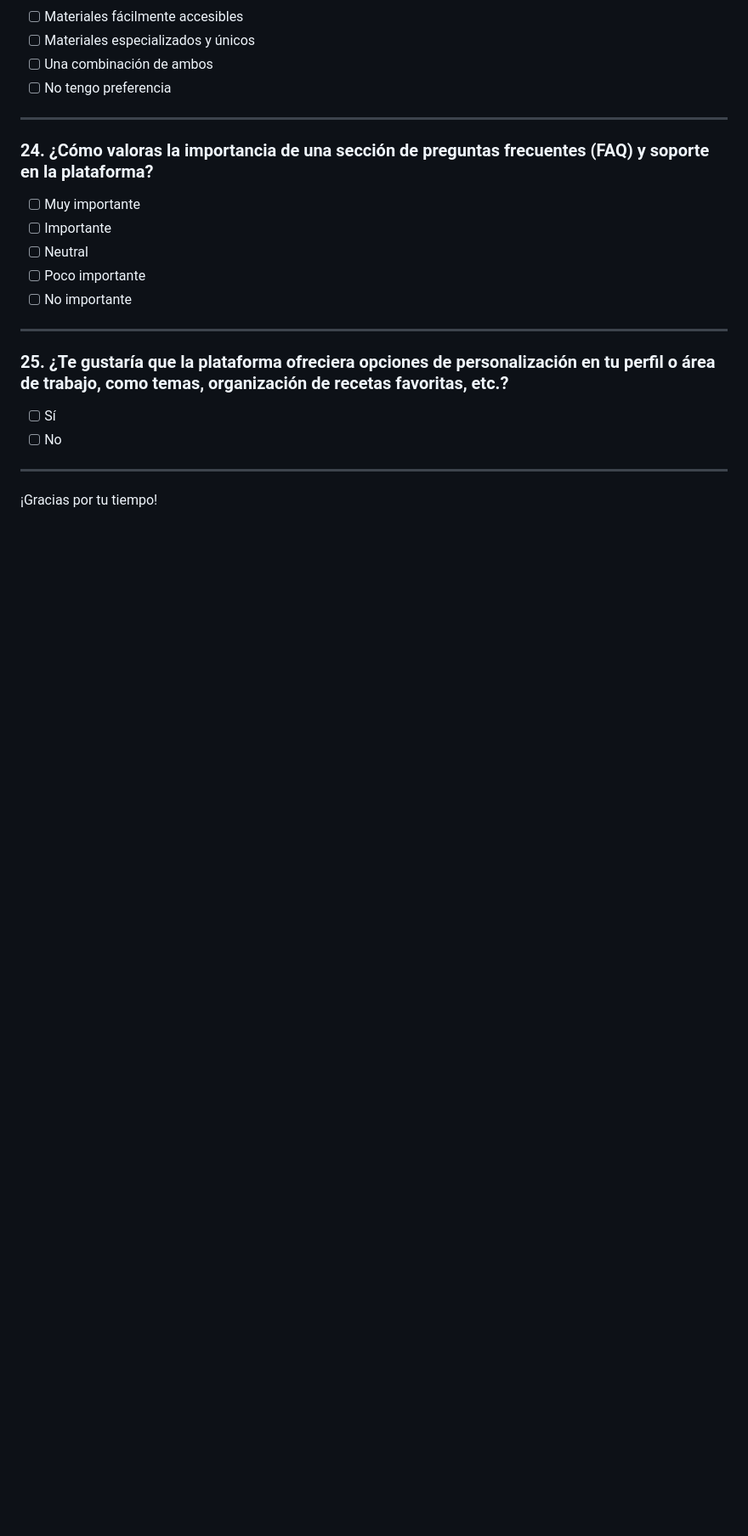
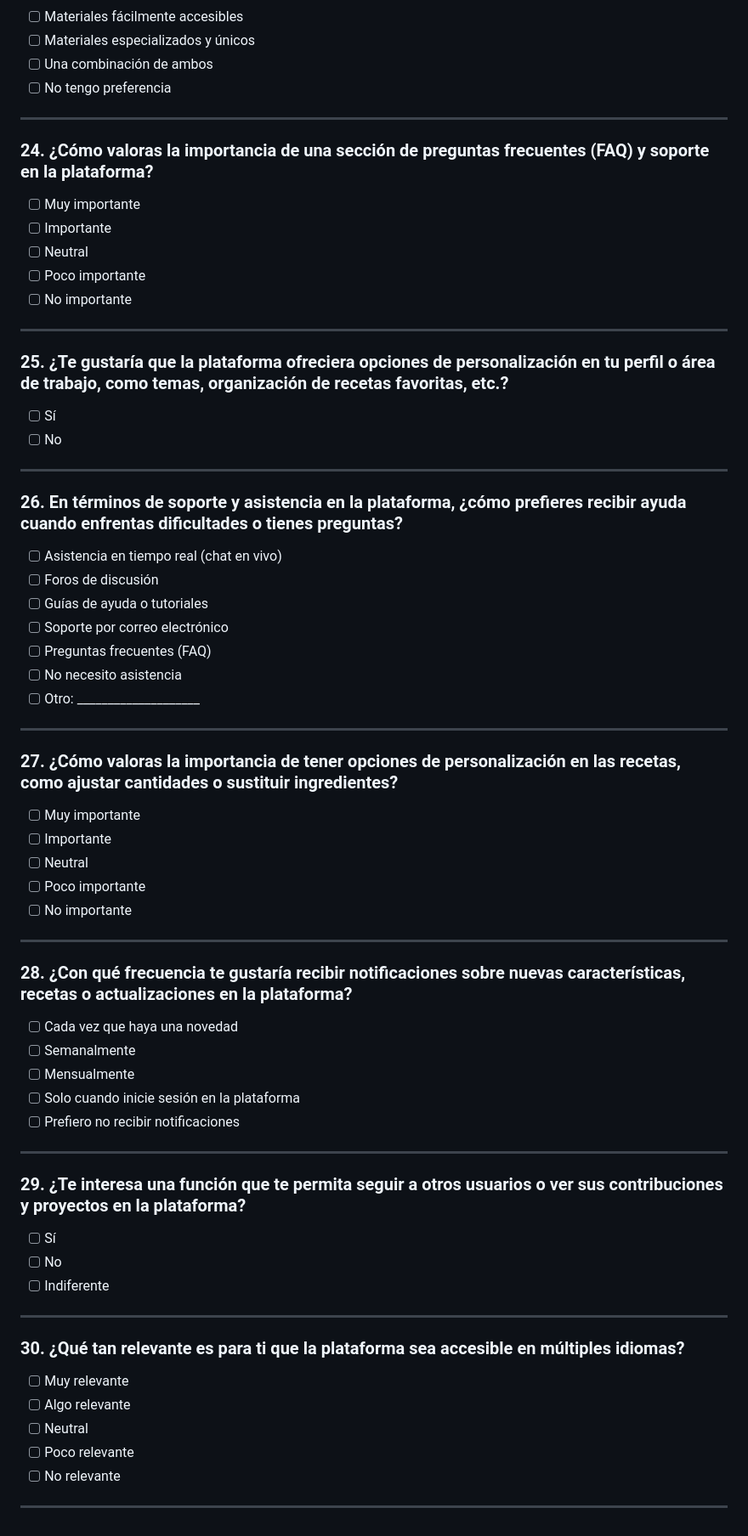
Before and after one commit to bjhs642/ProyectoInnovaUtem, a Markdown page: Documentacion/Planificación, Análisis e Investigación/Investigación de usuarios.md, the part around the change. Shown at 85% size. Rendered like a GitHub page; blank space fills up the shorter version.

Commit message:
Update Investigación de usuarios.md
Fixed Preguntas que no se mostraban correctamente

```diff
--- a/Documentacion/Planificación, Análisis e Investigación/Investigación de usuarios.md
+++ b/Documentacion/Planificación, Análisis e Investigación/Investigación de usuarios.md
@@ -198,4 +198,47 @@ Respuesta: _______________________________________________________________
 
 ------
 
-¡Gracias por tu tiempo!
+### 26. En términos de soporte y asistencia en la plataforma, ¿cómo prefieres recibir ayuda cuando enfrentas dificultades o tienes preguntas?
+- [ ] Asistencia en tiempo real (chat en vivo)
+- [ ] Foros de discusión
+- [ ] Guías de ayuda o tutoriales
+- [ ] Soporte por correo electrónico
+- [ ] Preguntas frecuentes (FAQ)
+- [ ] No necesito asistencia
+- [ ] Otro: ____________________
+
+---
+
+### 27. ¿Cómo valoras la importancia de tener opciones de personalización en las recetas, como ajustar cantidades o sustituir ingredientes?
+- [ ] Muy importante
+- [ ] Importante
+- [ ] Neutral
+- [ ] Poco importante
+- [ ] No importante
+
+---
+
+### 28. ¿Con qué frecuencia te gustaría recibir notificaciones sobre nuevas características, recetas o actualizaciones en la plataforma?
+- [ ] Cada vez que haya una novedad
+- [ ] Semanalmente
+- [ ] Mensualmente
+- [ ] Solo cuando inicie sesión en la plataforma
+- [ ] Prefiero no recibir notificaciones
+
+---
+
+### 29. ¿Te interesa una función que te permita seguir a otros usuarios o ver sus contribuciones y proyectos en la plataforma?
+- [ ] Sí
+- [ ] No
+- [ ] Indiferente
+
+---
+
+### 30. ¿Qué tan relevante es para ti que la plataforma sea accesible en múltiples idiomas?
+- [ ] Muy relevante
+- [ ] Algo relevante
+- [ ] Neutral
+- [ ] Poco relevante
+- [ ] No relevante
+
+---
```
